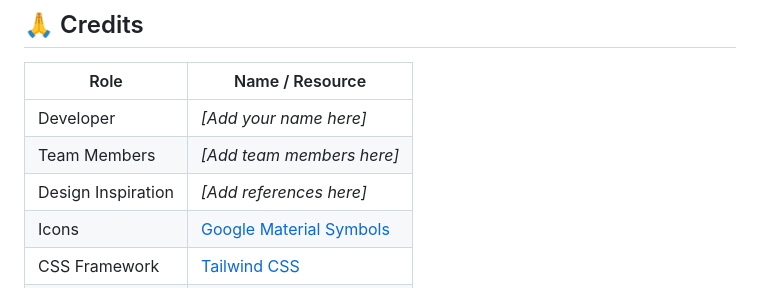
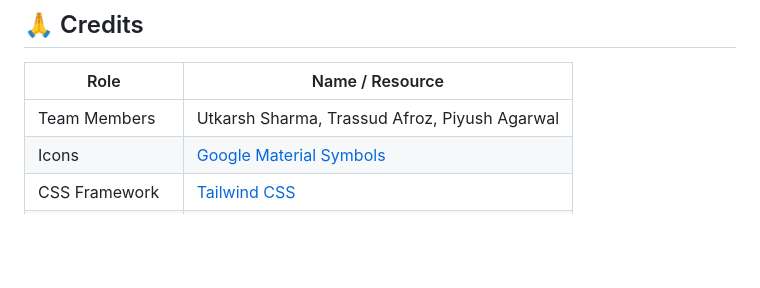
Before and after one commit to pseudotrassud/PhishShaala, a Markdown page: README.md, the part around the change. GitHub-like rendering; blank space fills up the shorter version.

Commit message:
Updated Readme- removed placeholders

```diff
--- a/README.md
+++ b/README.md
@@ -130,9 +130,7 @@ Or connect your GitHub repo to [vercel.com](https://vercel.com) for automatic de
 
 | Role | Name / Resource |
 |---|---|
-| Developer | *[Add your name here]* |
-| Team Members | *[Add team members here]* |
-| Design Inspiration | *[Add references here]* |
+| Team Members | Utkarsh Sharma, Trassud Afroz, Piyush Agarwal |
 | Icons | [Google Material Symbols](https://fonts.google.com/icons) |
 | CSS Framework | [Tailwind CSS](https://tailwindcss.com/) |
 | Reactivity Library | [Alpine.js](https://alpinejs.dev/) |
```
